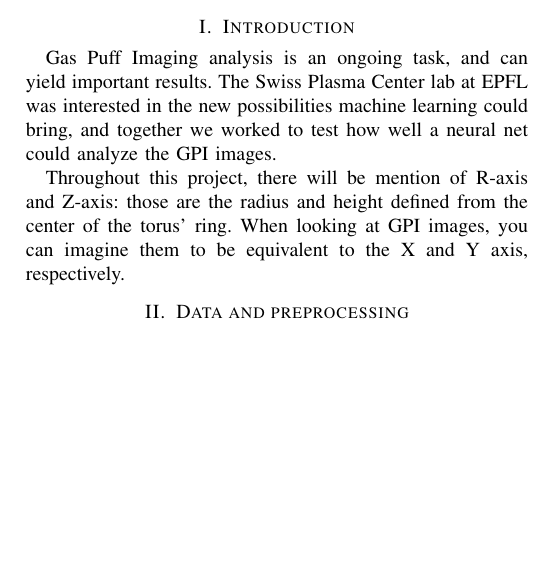
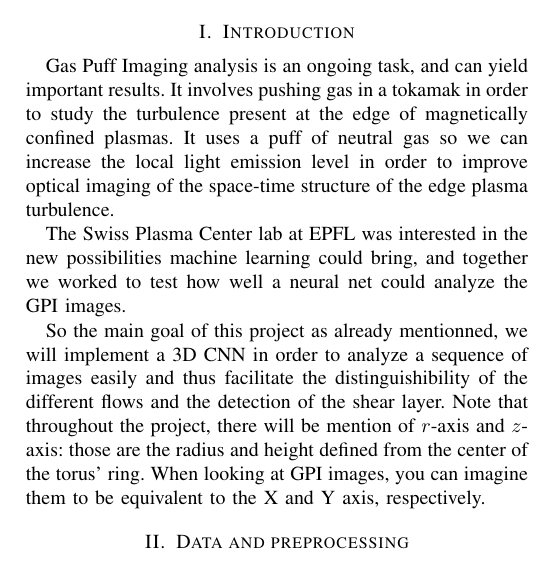
Before and after one commit to seboll13/ML_projects, a LaTeX paper (project2/report/project2_report.tex): part of one column of page 1 of 2, cut so that both start at the same text, the shorter picture padded with empty space. Compiled offline with pdfLaTeX.

Commit message:
corrected introduction

```diff
--- a/project2/report/project2_report.tex
+++ b/project2/report/project2_report.tex
@@ -23,8 +23,9 @@
 \end{abstract}
 
 \section{Introduction}
-Gas Puff Imaging analysis is an ongoing task, and can yield important results. The Swiss Plasma Center lab at EPFL was interested in the new possibilities machine learning could bring, and together we worked to test how well a neural net could analyze the GPI images.\par
-Throughout this project, there will be mention of R-axis and Z-axis: those are the radius and height defined from the center of the torus' ring. When looking at GPI images, you can imagine them to be equivalent to the X and Y axis, respectively.
+Gas Puff Imaging analysis is an ongoing task, and can yield important results. It involves pushing gas in a tokamak in order to study the turbulence present at the edge of magnetically confined plasmas. It uses a puff of neutral gas so we can increase the local light emission level in order to improve optical imaging of the space-time structure of the edge plasma turbulence.\par
+The Swiss Plasma Center lab at EPFL was interested in the new possibilities machine learning could bring, and together we worked to test how well a neural net could analyze the GPI images.\par
+So the main goal of this project as already mentionned, we will implement a 3D CNN in order to analyze a sequence of images easily and thus facilitate the distinguishibility of the different flows and the detection of the shear layer. Note that throughout the project, there will be mention of $r$-axis and $z$-axis: those are the radius and height defined from the center of the torus' ring. When looking at GPI images, you can imagine them to be equivalent to the X and Y axis, respectively.
 \section{Data and preprocessing}
 \subsection{Synthetic data generation}
 We have decided to create a script that generates artificial data mainly for two reasons:
```
Also changed, not shown: project2/report/project2_report.pdf.
